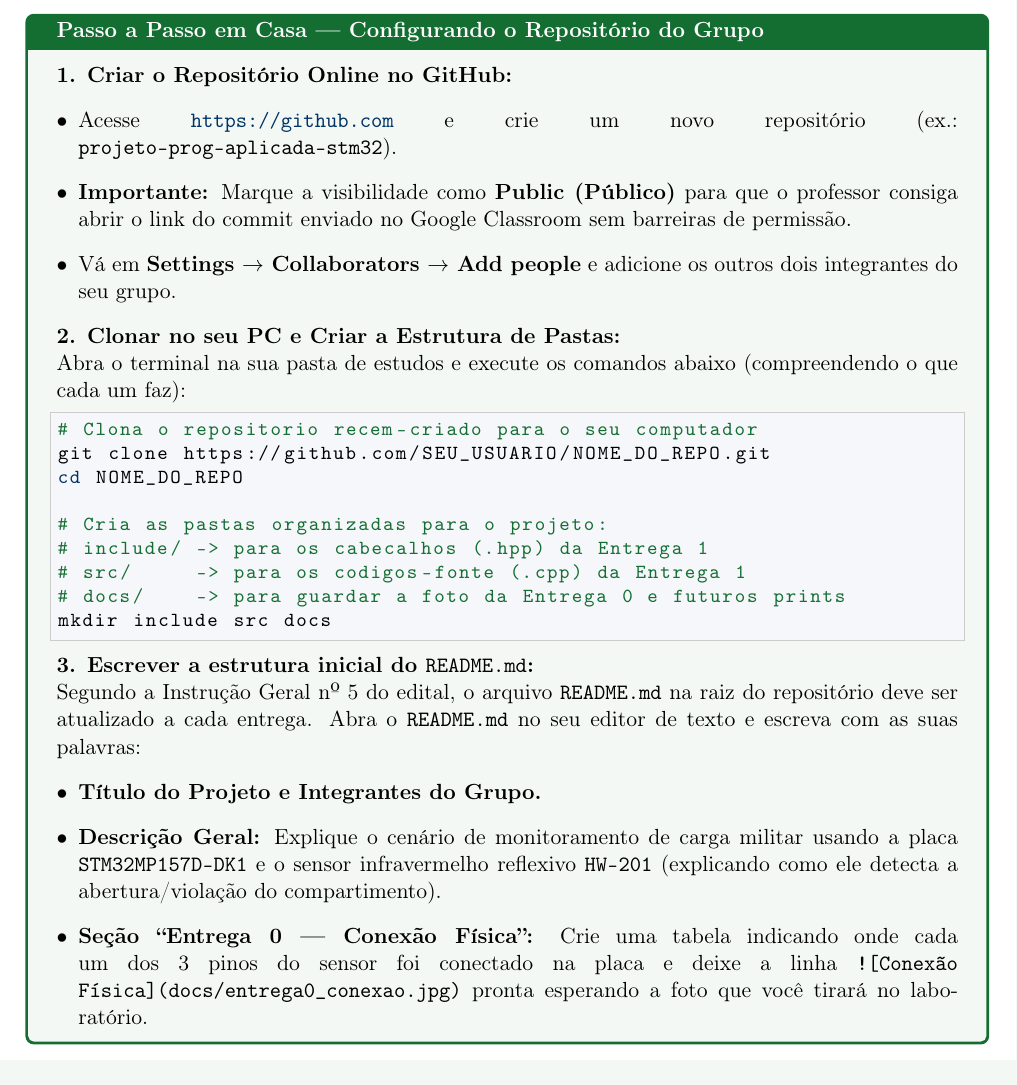
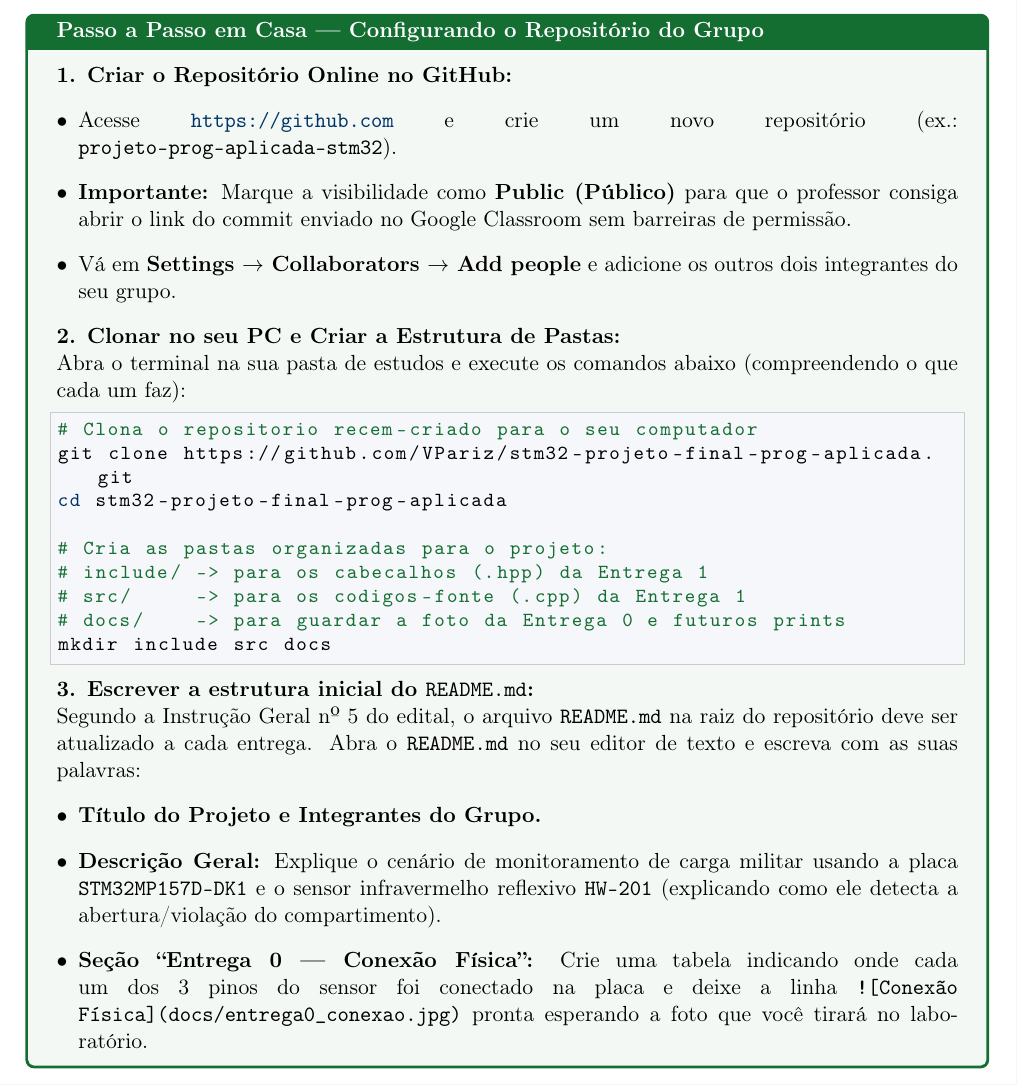
Before and after one commit to VPariz/stm32-projeto-final-prog-aplicada, a LaTeX document (Guia_Entregavel_0.tex): part of page 4 of 7, cut so that both start at the same text. Compiled offline with pdfLaTeX.

Commit message:
docs: atualiza URL oficial do repositorio GitHub VPariz/stm32-projeto-final-prog-aplicada

```diff
--- a/Guia_Entregavel_0.tex
+++ b/Guia_Entregavel_0.tex
@@ -201,8 +201,8 @@ Como o kit fica no laboratório, você já pode deixar toda a parte de software
 Abra o terminal na sua pasta de estudos e execute os comandos abaixo (compreendendo o que cada um faz):
 \begin{lstlisting}[language=bash]
 # Clona o repositorio recem-criado para o seu computador
-git clone https://github.com/SEU_USUARIO/NOME_DO_REPO.git
-cd NOME_DO_REPO
+git clone https://github.com/VPariz/stm32-projeto-final-prog-aplicada.git
+cd stm32-projeto-final-prog-aplicada
 
 # Cria as pastas organizadas para o projeto:
 # include/ -> para os cabecalhos (.hpp) da Entrega 1
```
Also changed, not shown: Guia_Definitivo_Projeto_Completo.tex (+2 -2 lines), 1 other file.
